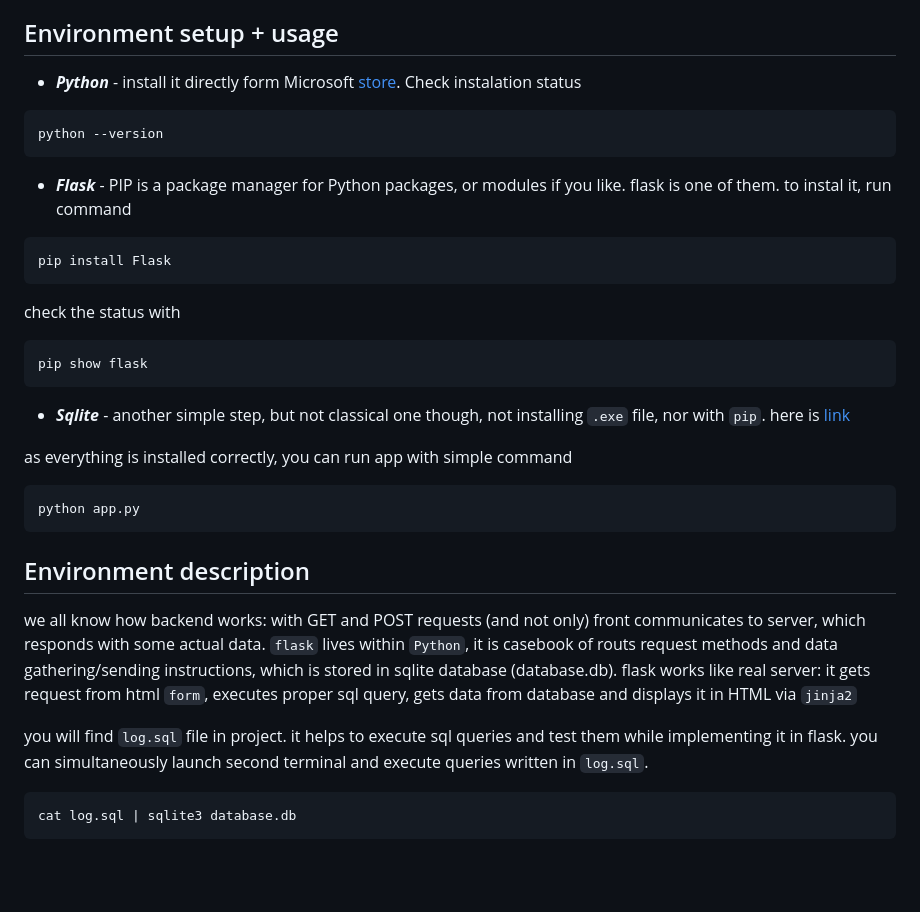
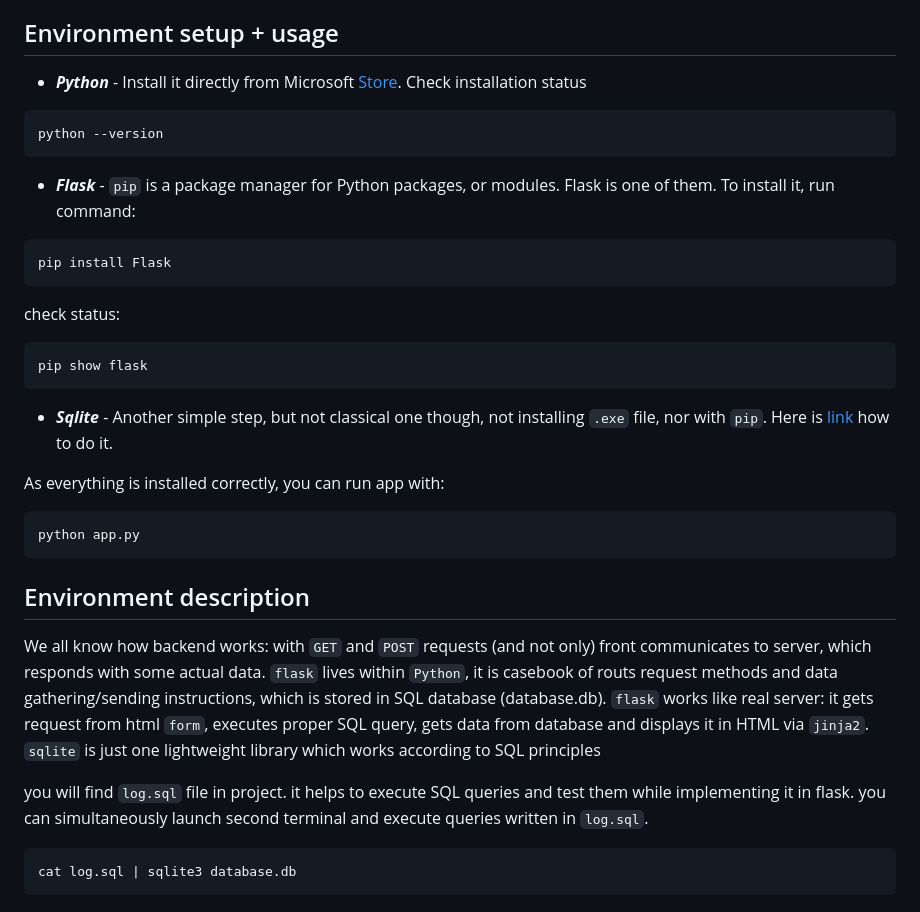
Before and after one commit to tsotneforester/python-flask-sqlite-CRUD, a Markdown page: README.md, the part around the change. Drawn GitHub-style; blank space fills up the shorter version.

Commit message:
automated

````diff
--- a/README.md
+++ b/README.md
@@ -12,36 +12,36 @@ My initial desire was to create simple setup guide, but as you might have alread
 
 
 ## Environment setup + usage
-- **_Python_** - install it directly form Microsoft [store](https://apps.microsoft.com/detail/9PJPW5LDXLZ5?hl=en-US&gl=US). Check instalation status
+- **_Python_** - Install it directly from Microsoft [Store](https://apps.microsoft.com/detail/9PJPW5LDXLZ5?hl=en-US&gl=US). Check installation status
 
 ```sh
 python --version
 ```
 
-- **_Flask_** - PIP is a package manager for Python packages, or modules if you like. flask is one of them. to instal it, run command
+- **_Flask_** - `pip` is a package manager for Python packages, or modules. Flask is one of them. To install it, run command:
 
 ```sh
 pip install Flask
 ```
 
-check the status with
+check status:
 
 ```sh
 pip show flask
 ```
 
-- **_Sqlite_** - another simple step, but not classical one though, not installing `.exe` file, nor with `pip`. here is [link](https://www.youtube.com/results?search_query=sqlite+installation+windows+10)
+- **_Sqlite_** - Another simple step, but not classical one though, not installing `.exe` file, nor with `pip`. Here is [link](https://www.youtube.com/results?search_query=sqlite+installation+windows+10) how to do it.
 
-as everything is installed correctly, you can run app with simple command
+As everything is installed correctly, you can run app with:
 
 ```sh
 python app.py
 ```
 
 ## Environment description
-we all know how backend works: with GET and POST requests (and not only) front communicates to server, which responds with some actual data. `flask` lives within `Python`, it is casebook of routs request methods and data gathering/sending instructions, which is stored in sqlite database (database.db). flask works like real server: it gets request from html `form`, executes proper sql query, gets data from database and displays it in HTML via `jinja2`
+We all know how backend works: with `GET` and `POST` requests (and not only) front communicates to server, which responds with some actual data. `flask` lives within `Python`, it is casebook of routs request methods and data gathering/sending instructions, which is stored in SQL database (database.db). `flask` works like real server: it gets request from html `form`, executes proper SQL query, gets data from database and displays it in HTML via `jinja2`. `sqlite` is just one lightweight library which works according to SQL principles
 
-you will find `log.sql` file in project. it helps to execute sql queries and test them while implementing it in flask. you can simultaneously launch second terminal and execute queries written in `log.sql`.
+you will find `log.sql` file in project. it helps to execute SQL queries and test them while implementing it in flask. you can simultaneously launch second terminal and execute queries written in `log.sql`.
 
 ```sh
 cat log.sql | sqlite3 database.db
````
